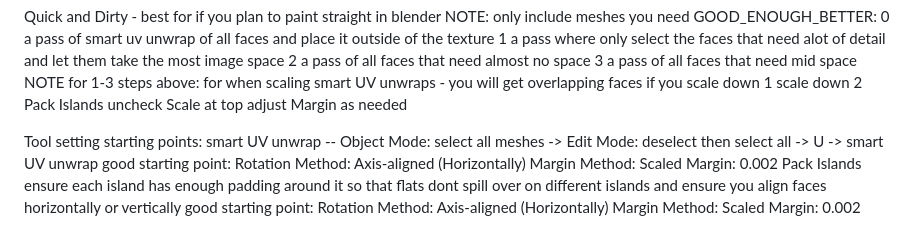
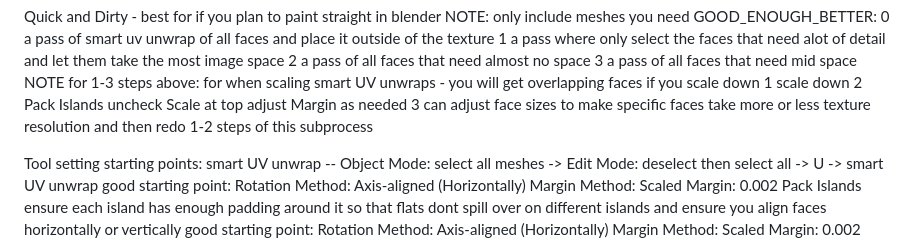
Before and after one commit to MajorZiploc/tooling_notes, a Markdown page: art/blender/notes.md, the part around the change. Drawn GitHub-style.

Commit message:
^blender

```diff
--- a/art/blender/notes.md
+++ b/art/blender/notes.md
@@ -508,6 +508,7 @@ NOTE:
     2 Pack Islands
       uncheck Scale at top
       adjust Margin as needed
+    3 can adjust face sizes to make specific faces take more or less texture resolution and then redo 1-2 steps of this subprocess
 
 Tool setting starting points:
   smart UV unwrap -- Object Mode: select all meshes -> Edit Mode: deselect then select all -> U -> smart UV unwrap
```
